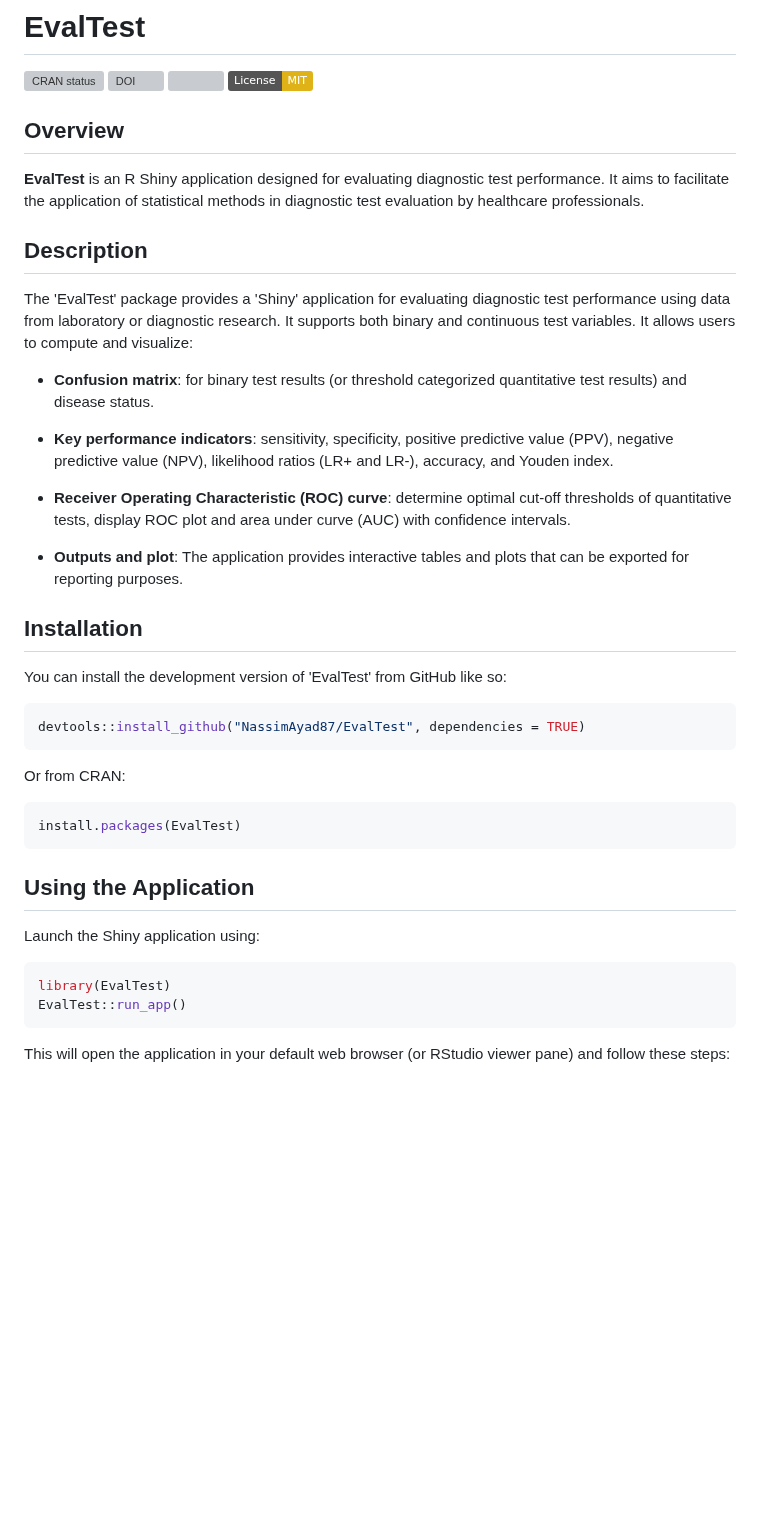
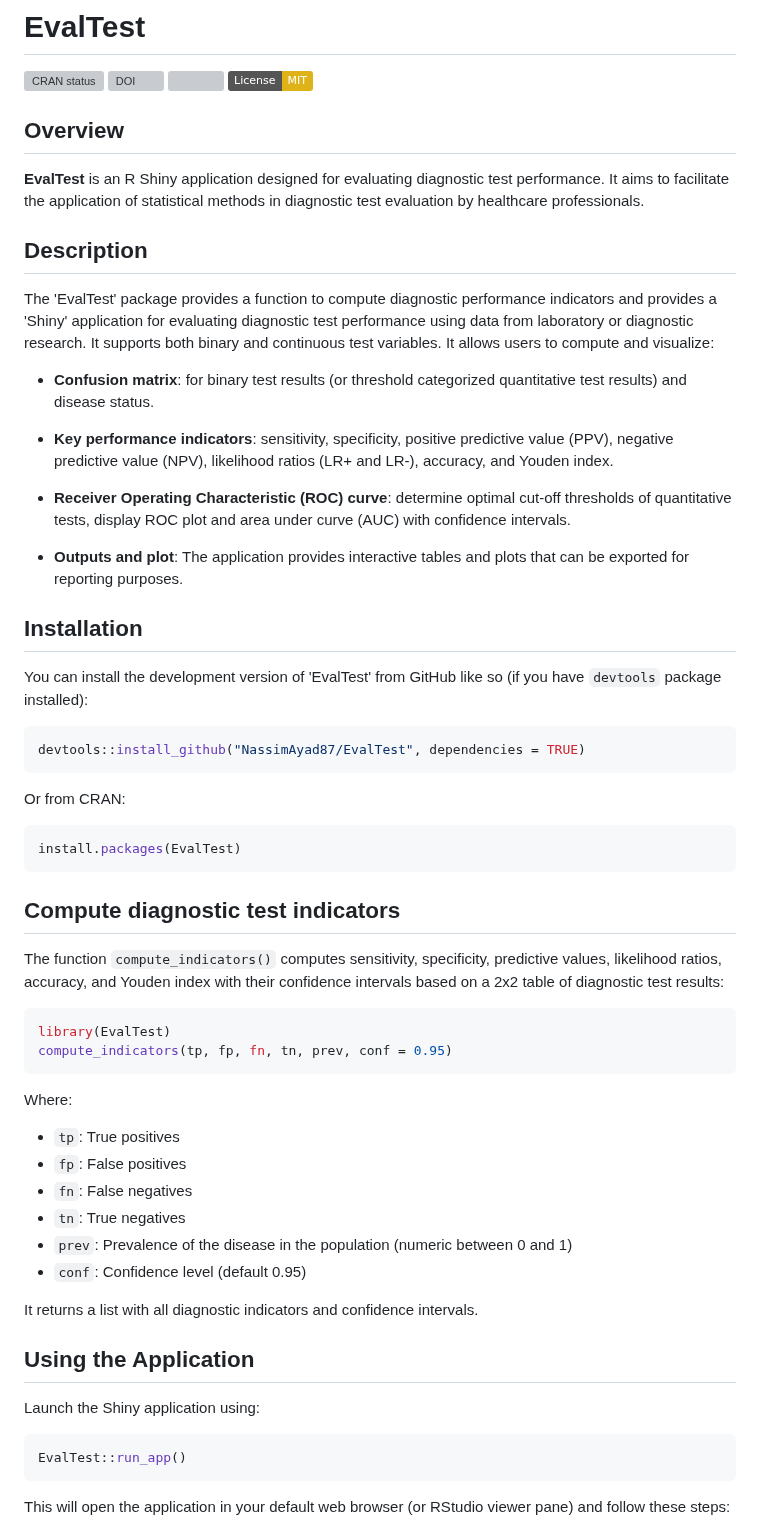
Before and after one commit to NassimAyad87/EvalTest, a Markdown page: README.md, the part around the change. GitHub-like rendering; badges without logos; blank space fills up the shorter version; grey boxes are pictures that could not be loaded.

````diff
--- a/README.md
+++ b/README.md
@@ -3,7 +3,6 @@
 [![DOI](https://zenodo.org/badge/DOI/10.5281/zenodo.16989619.svg)](https://doi.org/10.5281/zenodo.16989619)
 [![](https://cranlogs.r-pkg.org/badges/grand-total/EvalTest)](https://cran.r-project.org/package=EvalTest)
 [![License: MIT](https://img.shields.io/badge/License-MIT-yellow.svg)](https://github.com/NassimAyad87/EvalTest/blob/main/LICENSE.md)
-
 
 ## Overview
 
@@ -11,7 +10,7 @@
 
 ## Description
 
-The 'EvalTest' package provides a 'Shiny' application for evaluating diagnostic test performance using data from laboratory or diagnostic research. It supports both binary and continuous test variables. It allows users to compute and visualize:
+The 'EvalTest' package provides a function to compute diagnostic performance indicators and provides a 'Shiny' application for evaluating diagnostic test performance using data from laboratory or diagnostic research. It supports both binary and continuous test variables. It allows users to compute and visualize:
 
 -   **Confusion matrix**: for binary test results (or threshold categorized quantitative test results) and disease status.
 
@@ -23,7 +22,7 @@ The 'EvalTest' package provides a 'Shiny' application for evaluating diagnostic
 
 ## Installation
 
-You can install the development version of 'EvalTest' from GitHub like so:
+You can install the development version of 'EvalTest' from GitHub like so (if you have `devtools` package installed):
 
 ``` r
 devtools::install_github("NassimAyad87/EvalTest", dependencies = TRUE)
@@ -35,12 +34,31 @@ Or from CRAN:
 install.packages(EvalTest)
 ```
 
+## Compute diagnostic test indicators
+
+The function `compute_indicators()` computes sensitivity, specificity, predictive values, likelihood ratios, accuracy, and Youden index with their confidence intervals based on a 2x2 table of diagnostic test results:
+
+``` r
+library(EvalTest)
+compute_indicators(tp, fp, fn, tn, prev, conf = 0.95)
+```
+
+Where:
+
+-   `tp`: True positives
+-   `fp`: False positives
+-   `fn`: False negatives
+-   `tn`: True negatives
+-   `prev`: Prevalence of the disease in the population (numeric between 0 and 1)
+-   `conf`: Confidence level (default 0.95)
+
+It returns a list with all diagnostic indicators and confidence intervals.
+
 ## Using the Application
 
 Launch the Shiny application using:
 
 ``` r
-library(EvalTest)
 EvalTest::run_app()
 ```
 
````
